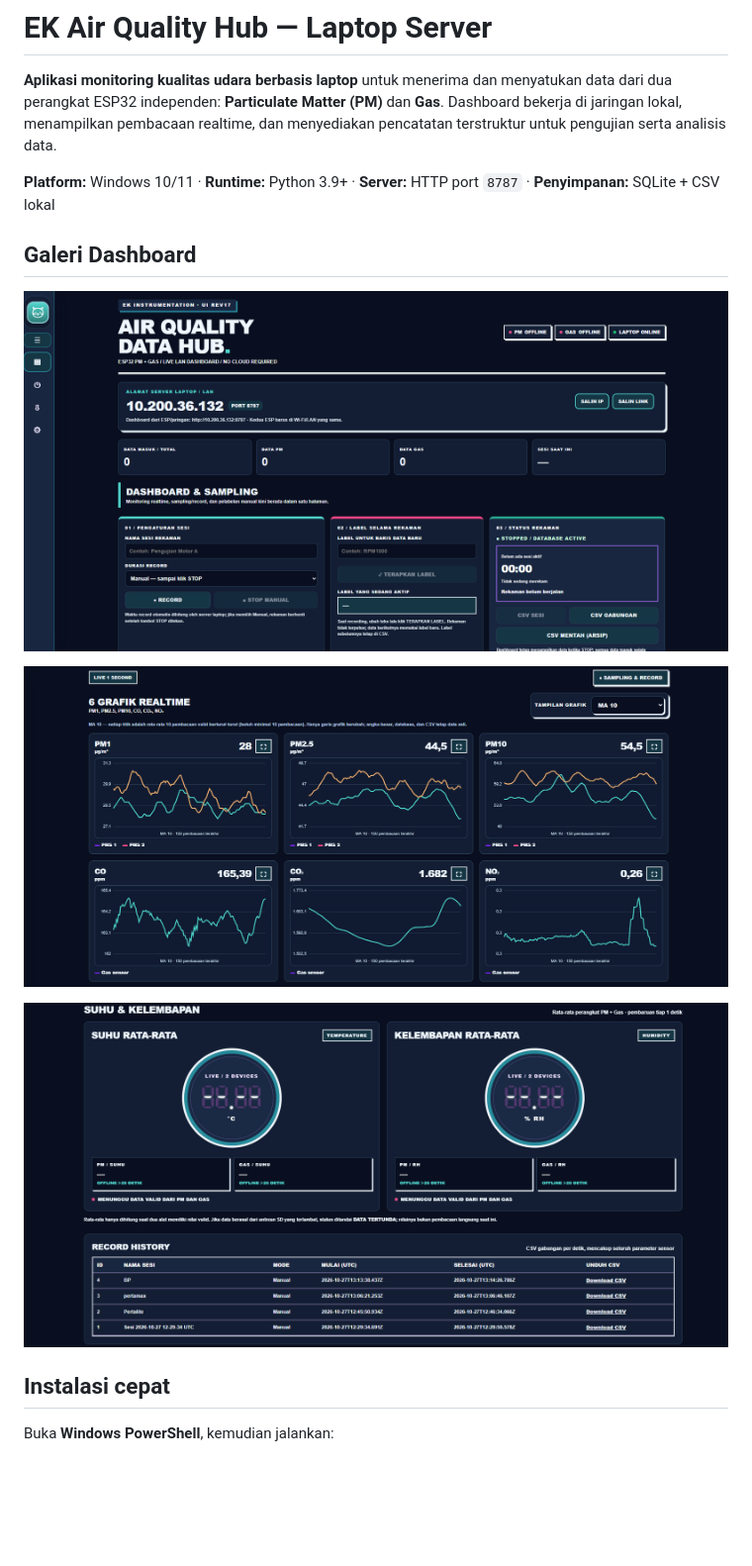
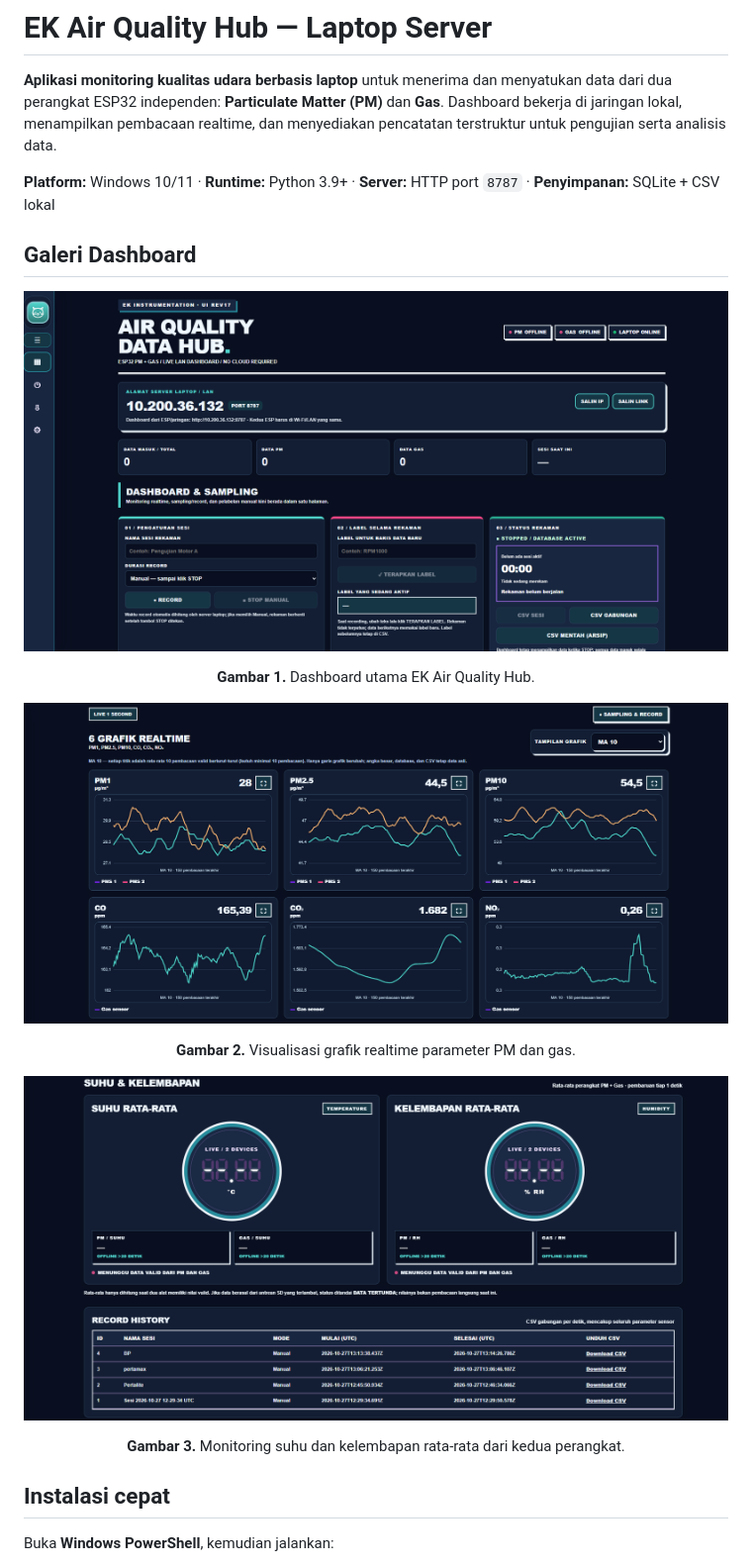
Before and after one commit to efendiyhy/pmgas-merge, a Markdown page: README.md, the part around one of its changes. Shown at 99% size. Rendered like a GitHub page; blank space fills up the shorter version.

```diff
--- a/README.md
+++ b/README.md
@@ -14,6 +14,8 @@
 **Aplikasi monitoring kualitas udara berbasis laptop** untuk menerima dan menyatukan data dari dua perangkat ESP32 independen: **Particulate Matter (PM)** dan **Gas**. Dashboard bekerja di jaringan lokal, menampilkan pembacaan realtime, dan menyediakan pencatatan terstruktur untuk pengujian serta analisis data.
 
 **Platform:** Windows 10/11 · **Runtime:** Python 3.9+ · **Server:** HTTP port `8787` · **Penyimpanan:** SQLite + CSV lokal
+
+
 ## Galeri Dashboard
 
 <p align="center">
@@ -22,4 +24,7 @@
   </a>
+</p>
+<p align="center">
+  <strong>Gambar 1.</strong> Dashboard utama EK Air Quality Hub.
 </p>
 
 <p align="center">
@@ -28,4 +33,7 @@
   </a>
+</p>
+<p align="center">
+  <strong>Gambar 2.</strong> Visualisasi grafik realtime parameter PM dan gas.
 </p>
 
 <p align="center">
@@ -34,4 +42,7 @@
   </a>
+</p>
+<p align="center">
+  <strong>Gambar 3.</strong> Monitoring suhu dan kelembapan rata-rata dari kedua perangkat.
 </p>
 
 ## Instalasi cepat
```
Also changed, not shown: other parts of README.md (+3 -3 lines).
